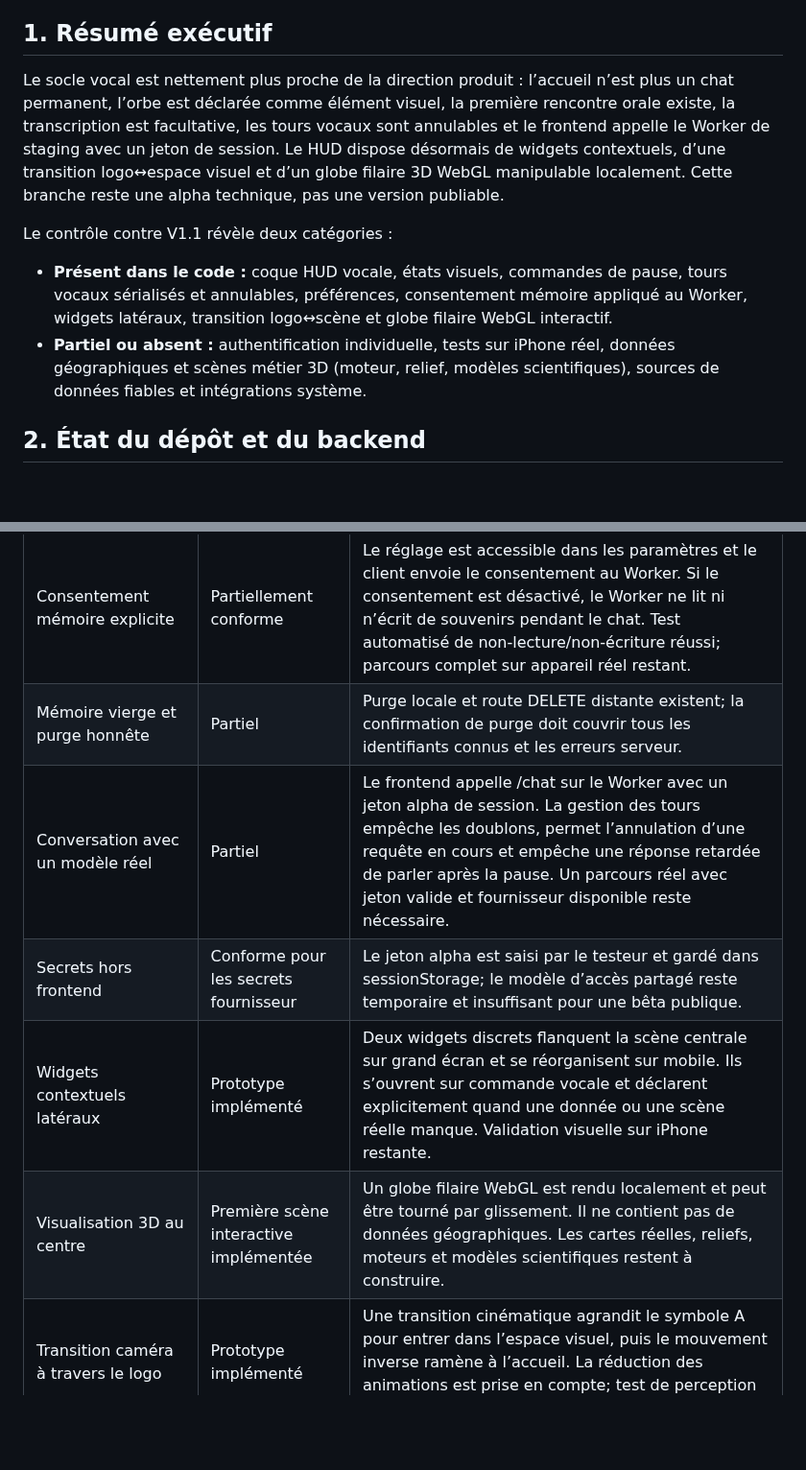
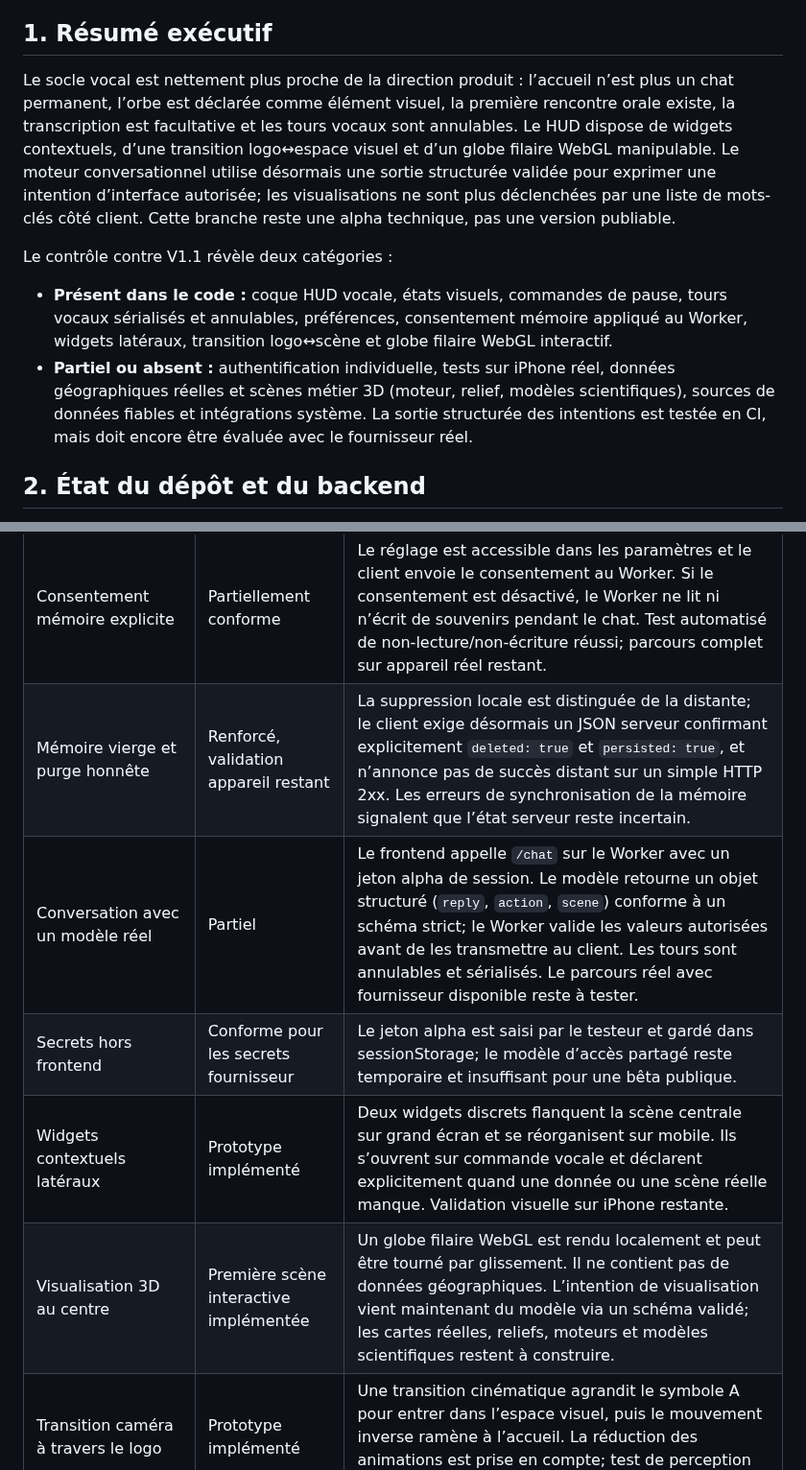
Before and after one commit to Neros31415/-aria-web, a Markdown page: docs/ARIA_AUDIT_2026-10-20.md, 2 parts joined by grey strips. Shown at 96% size. Drawn GitHub-style; blank space fills up the shorter version.

```diff
--- a/docs/ARIA_AUDIT_2026-10-20.md
+++ b/docs/ARIA_AUDIT_2026-10-20.md
@@ -5,11 +5,11 @@ Branche de travail : feat/aria-voice-first-onboarding
 Cahier des charges de référence : docs/CAHIER_DES_CHARGES_ARIA_V1.1.md
 
 ## 1. Résumé exécutif
-Le socle vocal est nettement plus proche de la direction produit : l’accueil n’est plus un chat permanent, l’orbe est déclarée comme élément visuel, la première rencontre orale existe, la transcription est facultative, les tours vocaux sont annulables et le frontend appelle le Worker de staging avec un jeton de session. Le HUD dispose désormais de widgets contextuels, d’une transition logo↔espace visuel et d’un globe filaire 3D WebGL manipulable localement. Cette branche reste une alpha technique, pas une version publiable.
+Le socle vocal est nettement plus proche de la direction produit : l’accueil n’est plus un chat permanent, l’orbe est déclarée comme élément visuel, la première rencontre orale existe, la transcription est facultative et les tours vocaux sont annulables. Le HUD dispose de widgets contextuels, d’une transition logo↔espace visuel et d’un globe filaire WebGL manipulable. Le moteur conversationnel utilise désormais une sortie structurée validée pour exprimer une intention d’interface autorisée; les visualisations ne sont plus déclenchées par une liste de mots-clés côté client. Cette branche reste une alpha technique, pas une version publiable.
 
 Le contrôle contre V1.1 révèle deux catégories :
 - **Présent dans le code :** coque HUD vocale, états visuels, commandes de pause, tours vocaux sérialisés et annulables, préférences, consentement mémoire appliqué au Worker, widgets latéraux, transition logo↔scène et globe filaire WebGL interactif.
-- **Partiel ou absent :** authentification individuelle, tests sur iPhone réel, données géographiques et scènes métier 3D (moteur, relief, modèles scientifiques), sources de données fiables et intégrations système.
+- **Partiel ou absent :** authentification individuelle, tests sur iPhone réel, données géographiques réelles et scènes métier 3D (moteur, relief, modèles scientifiques), sources de données fiables et intégrations système. La sortie structurée des intentions est testée en CI, mais doit encore être évaluée avec le fournisseur réel.
 
 ## 2. État du dépôt et du backend
 - La branche de travail est feat/aria-voice-first-onboarding; la PR #15 est un brouillon vers main.
@@ -28,11 +28,11 @@ Le contrôle contre V1.1 révèle deux catégories :
 | Première rencontre vocale unique | Partiel | Le flux existe et peut être relancé manuellement. Le parcours « passer » existe; vérifier les cas de reprise et d’interruption sur mobile. |
 | Préférences de proactivité, longueur, humour | Partiellement conforme | Les préférences sont sauvegardées et transmises au Worker, qui les valide et les inclut dans les instructions du modèle. La qualité comportementale doit encore être évaluée par scénarios. |
 | Consentement mémoire explicite | Partiellement conforme | Le réglage est accessible dans les paramètres et le client envoie le consentement au Worker. Si le consentement est désactivé, le Worker ne lit ni n’écrit de souvenirs pendant le chat. Test automatisé de non-lecture/non-écriture réussi; parcours complet sur appareil réel restant. |
-| Mémoire vierge et purge honnête | Partiel | Purge locale et route DELETE distante existent; la confirmation de purge doit couvrir tous les identifiants connus et les erreurs serveur. |
-| Conversation avec un modèle réel | Partiel | Le frontend appelle /chat sur le Worker avec un jeton alpha de session. La gestion des tours empêche les doublons, permet l’annulation d’une requête en cours et empêche une réponse retardée de parler après la pause. Un parcours réel avec jeton valide et fournisseur disponible reste nécessaire. |
+| Mémoire vierge et purge honnête | Renforcé, validation appareil restant | La suppression locale est distinguée de la distante; le client exige désormais un JSON serveur confirmant explicitement `deleted: true` et `persisted: true`, et n’annonce pas de succès distant sur un simple HTTP 2xx. Les erreurs de synchronisation de la mémoire signalent que l’état serveur reste incertain. |
+| Conversation avec un modèle réel | Partiel | Le frontend appelle `/chat` sur le Worker avec un jeton alpha de session. Le modèle retourne un objet structuré (`reply`, `action`, `scene`) conforme à un schéma strict; le Worker valide les valeurs autorisées avant de les transmettre au client. Les tours sont annulables et sérialisés. Le parcours réel avec fournisseur disponible reste à tester. |
 | Secrets hors frontend | Conforme pour les secrets fournisseur | Le jeton alpha est saisi par le testeur et gardé dans sessionStorage; le modèle d’accès partagé reste temporaire et insuffisant pour une bêta publique. |
 | Widgets contextuels latéraux | Prototype implémenté | Deux widgets discrets flanquent la scène centrale sur grand écran et se réorganisent sur mobile. Ils s’ouvrent sur commande vocale et déclarent explicitement quand une donnée ou une scène réelle manque. Validation visuelle sur iPhone restante. |
-| Visualisation 3D au centre | Première scène interactive implémentée | Un globe filaire WebGL est rendu localement et peut être tourné par glissement. Il ne contient pas de données géographiques. Les cartes réelles, reliefs, moteurs et modèles scientifiques restent à construire. |
+| Visualisation 3D au centre | Première scène interactive implémentée | Un globe filaire WebGL est rendu localement et peut être tourné par glissement. Il ne contient pas de données géographiques. L’intention de visualisation vient maintenant du modèle via un schéma validé; les cartes réelles, reliefs, moteurs et modèles scientifiques restent à construire. |
 | Transition caméra à travers le logo | Prototype implémenté | Une transition cinématique agrandit le symbole A pour entrer dans l’espace visuel, puis le mouvement inverse ramène à l’accueil. La réduction des animations est prise en compte; test de perception et fluidité sur iPhone restant. |
 | Curiosité et autonomie intellectuelle | Non vérifiable par l’interface seule | Formaliser la consigne système générique et la tester avec un jeu de scénarios; aucune personnalité personnelle ne doit être codée en dur dans le Worker. |
 | Adaptation iPhone et accessibilité | Partiel | CSS responsive et réduction des animations présents; tests Safari iPhone, rotation, safe areas, autorisations et arrière-plan restent à faire. |
```
Also changed, not shown: other parts of docs/ARIA_AUDIT_2026-10-20.md (+16 -9 lines).
